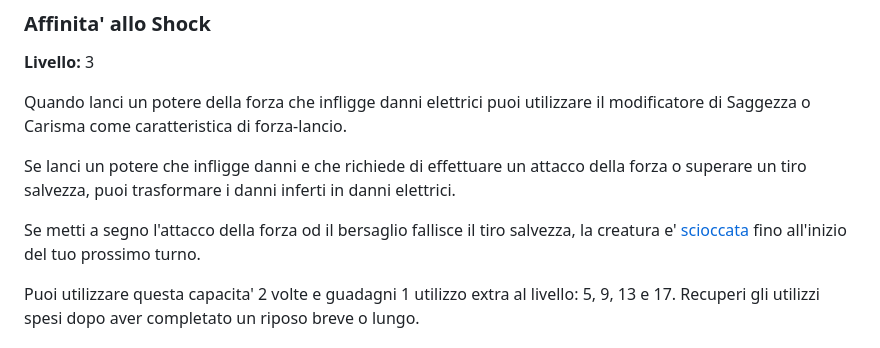
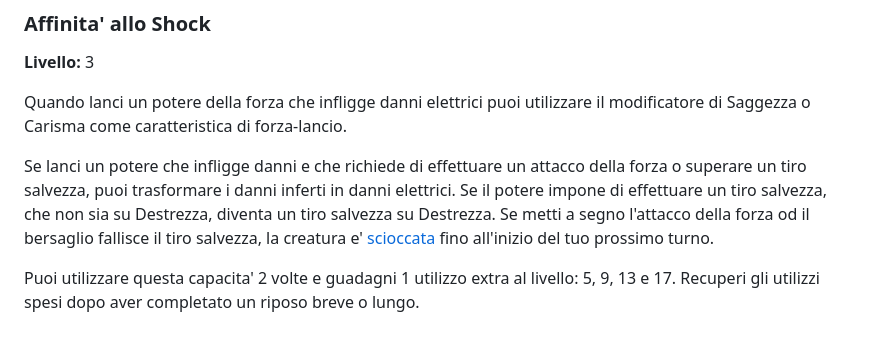
Before and after one commit to cocoarou/dnd5e-star-wars, a Markdown page: classi/Console/Tradizioni Consolari.md, the part around the change. Rendered like a GitHub page.

```diff
--- a/classi/Console/Tradizioni Consolari.md
+++ b/classi/Console/Tradizioni Consolari.md
@@ -70,9 +70,7 @@ Ottieni vantaggio nei tiri salvezza contro i poteri della forza e sei resistente
 
 Quando lanci un potere della forza che infligge danni elettrici puoi utilizzare il modificatore di Saggezza o Carisma come caratteristica di forza-lancio.
 
-Se lanci un potere che infligge danni e che richiede di effettuare un attacco della forza o superare un tiro salvezza, puoi trasformare i danni inferti in danni elettrici.
-
-Se metti a segno l'attacco della forza od il bersaglio fallisce il tiro salvezza, la creatura e' [scioccata](../../condizioni/condizioni.md#scioccato) fino all'inizio del tuo prossimo turno.
+Se lanci un potere che infligge danni e che richiede di effettuare un attacco della forza o superare un tiro salvezza, puoi trasformare i danni inferti in danni elettrici. Se il potere impone di effettuare un tiro salvezza, che non sia su Destrezza, diventa un tiro salvezza su Destrezza. Se metti a segno l'attacco della forza od il bersaglio fallisce il tiro salvezza, la creatura e' [scioccata](../../condizioni/condizioni.md#scioccato) fino all'inizio del tuo prossimo turno.
 
 Puoi utilizzare questa capacita' 2 volte e guadagni 1 utilizzo extra al livello: 5, 9, 13 e 17. Recuperi gli utilizzi spesi dopo aver completato un riposo breve o lungo.
 
```
